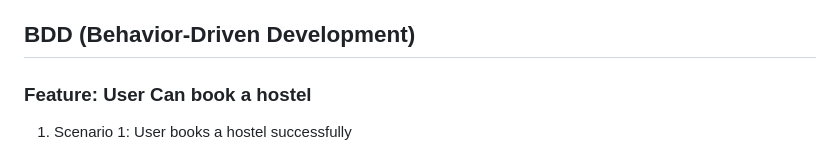
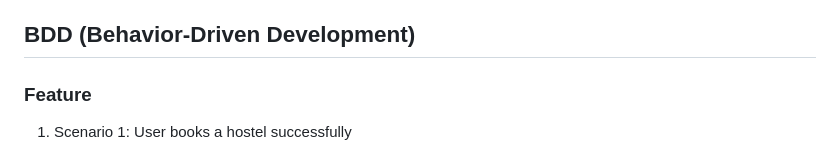
Before and after one commit to modidi/Student-Hostel-Booking-System, a Markdown page: Readme.md, the part around the change. GitHub-like rendering.

Commit message:
Refactor BDD section in README to improve clarity and structure

```diff
--- a/Readme.md
+++ b/Readme.md
@@ -48,7 +48,7 @@ cd student-hostel-booking-system
 6. Admin can add hostels from add.html
 
 ## BDD (Behavior-Driven Development)
-### Feature: User Can book a hostel
+### Feature
 1. Scenario 1: User books a hostel successfully
 - Given: The user is on homepage
 - When: The user selects a hostel and clicks "Book"
```
